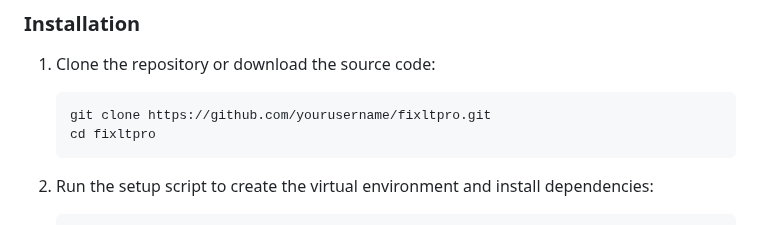
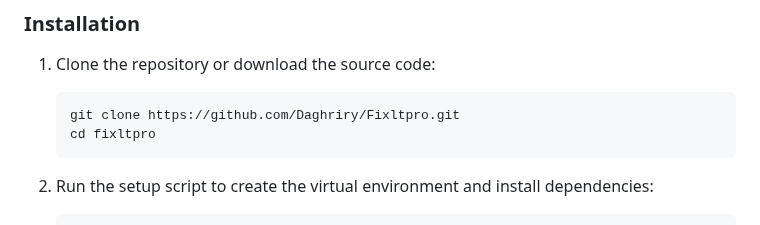
Before and after one commit to Daghriry/Fixltpro, a Markdown page: README.md, the part around the change. Drawn GitHub-style.

````diff
--- a/README.md
+++ b/README.md
@@ -35,7 +35,7 @@ Fixltpro is a comprehensive IT support ticketing platform designed for Arabic-sp
 
 1. Clone the repository or download the source code:
    ```
-   git clone https://github.com/yourusername/fixltpro.git
+   git clone https://github.com/Daghriry/Fixltpro.git
    cd fixltpro
    ```
 
````
